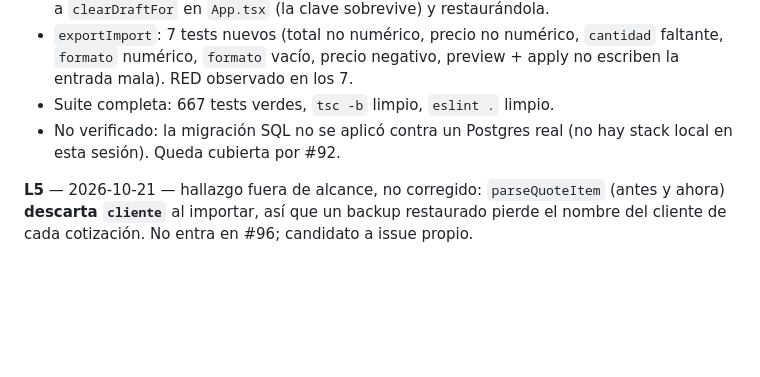
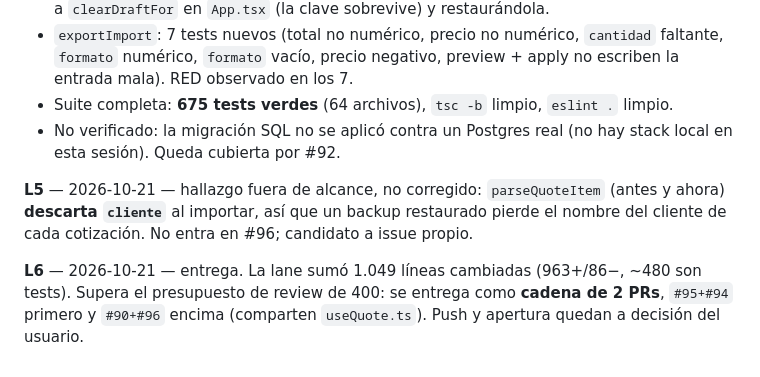
Before and after one commit to Piwen99/produclist-pwa, a Markdown page: odd/tasks/money-quote-contract.md, the part around the change. GitHub-like rendering; blank space fills up the shorter version.

Commit message:
docs(odd): close the money contract lane with delivery evidence

```diff
--- a/odd/tasks/money-quote-contract.md
+++ b/odd/tasks/money-quote-contract.md
@@ -71,7 +71,9 @@ Se acepta el formato de backup válido tal cual: no se exige consistencia entre
 - `draftsRepo`: clave por usuario, `clearDraftFor`, acceso bloqueado y operación suelta que falla → degradación a memoria sin excepción.
 - Sign-out: test de integración en `App.nav.test.tsx`; se verificó el RED quitando la llamada a `clearDraftFor` en `App.tsx` (la clave sobrevive) y restaurándola.
 - `exportImport`: 7 tests nuevos (total no numérico, precio no numérico, `cantidad` faltante, `formato` numérico, `formato` vacío, precio negativo, preview + apply no escriben la entrada mala). RED observado en los 7.
-- Suite completa: 667 tests verdes, `tsc -b` limpio, `eslint .` limpio.
+- Suite completa: **675 tests verdes** (64 archivos), `tsc -b` limpio, `eslint .` limpio.
 - No verificado: la migración SQL no se aplicó contra un Postgres real (no hay stack local en esta sesión). Queda cubierta por #92.
 
 **L5** — 2026-10-21 — hallazgo fuera de alcance, no corregido: `parseQuoteItem` (antes y ahora) **descarta `cliente`** al importar, así que un backup restaurado pierde el nombre del cliente de cada cotización. No entra en #96; candidato a issue propio.
+
+**L6** — 2026-10-21 — entrega. La lane sumó 1.049 líneas cambiadas (963+/86−, ~480 son tests). Supera el presupuesto de review de 400: se entrega como **cadena de 2 PRs**, `#95+#94` primero y `#90+#96` encima (comparten `useQuote.ts`). Push y apertura quedan a decisión del usuario.
```
